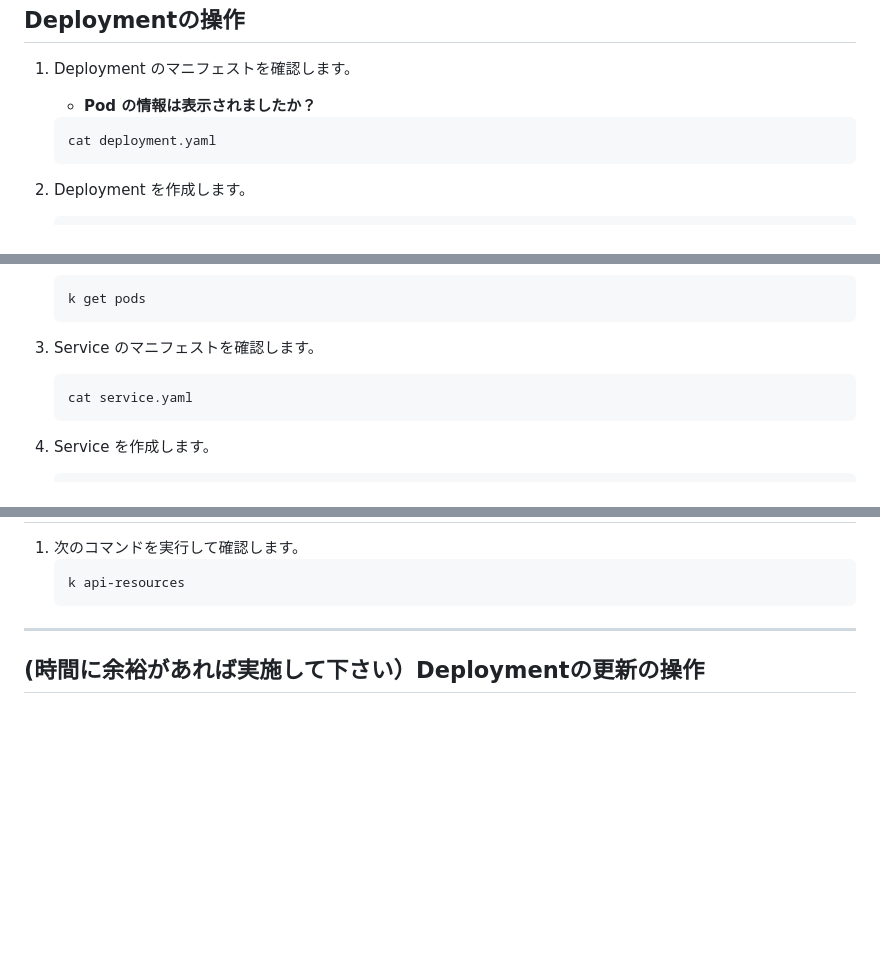
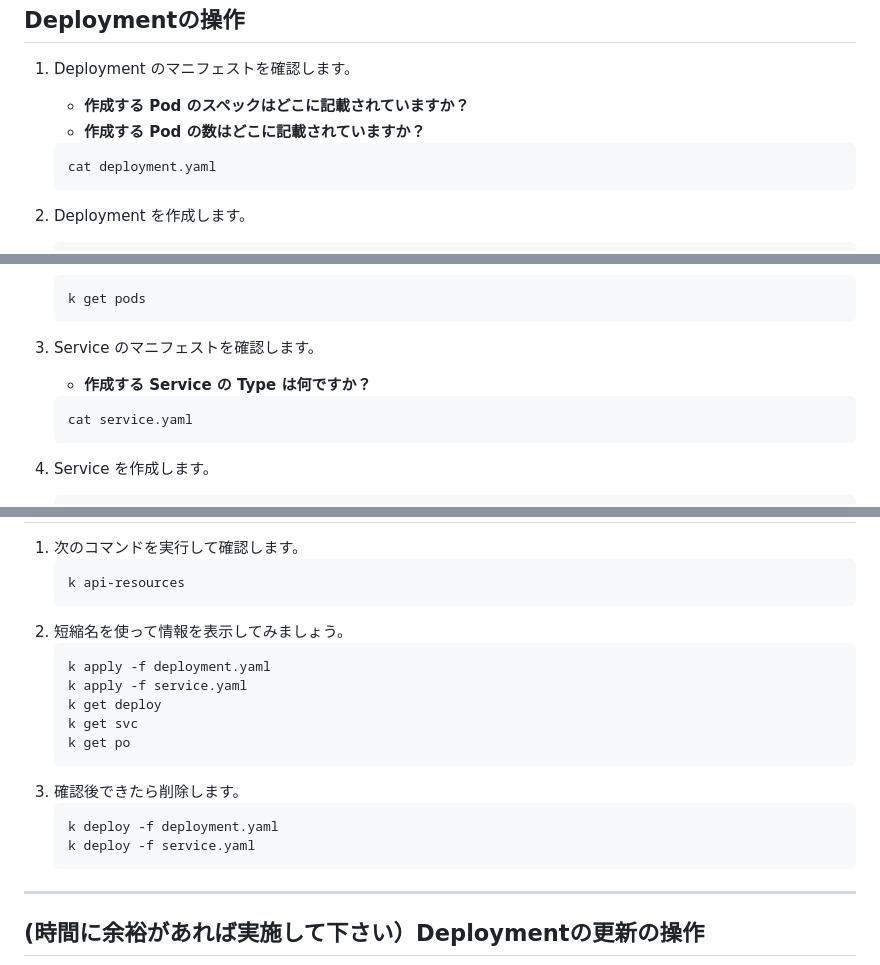
Before and after one commit to tetsuo-nobe/running_containers_on_amazon_eks, a Markdown page: mod1/README.md, 3 parts joined by grey strips. Rendered like a GitHub page; blank space fills up the shorter version.

````diff
--- a/mod1/README.md
+++ b/mod1/README.md
@@ -241,7 +241,8 @@
 ## Deploymentの操作
 
 1. Deployment のマニフェストを確認します。
-   - **Pod の情報は表示されましたか？**
+   - **作成する Pod のスペックはどこに記載されていますか？**
+   - **作成する Pod の数はどこに記載されていますか？**
    ```
    cat deployment.yaml
    ```
@@ -338,6 +339,7 @@
    ```
 
 1. Service のマニフェストを確認します。
+   - **作成する Service の Type は何ですか？**
    ```
    cat service.yaml
    ```
@@ -385,7 +388,19 @@
    ```
    k api-resources
    ```
-
+1. 短縮名を使って情報を表示してみましょう。
+   ```
+   k apply -f deployment.yaml
+   k apply -f service.yaml
+   k get deploy
+   k get svc
+   k get po
+   ```
+1. 確認後できたら削除します。
+   ```
+   k deploy -f deployment.yaml
+   k deploy -f service.yaml
+   ```
 ---
 
 ## (時間に余裕があれば実施して下さい）Deploymentの更新の操作
````
Also changed, not shown: other parts of mod1/README.md (+1 -0 lines).
